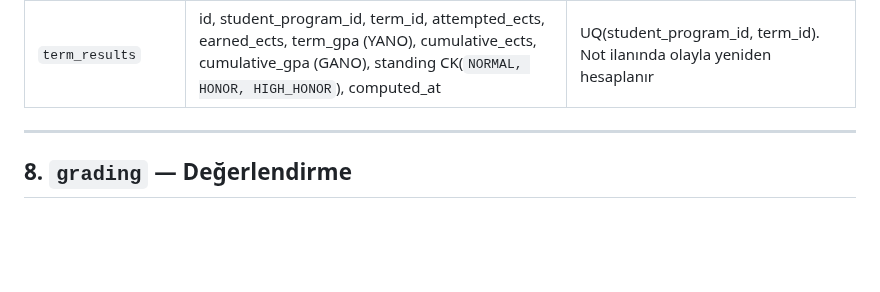
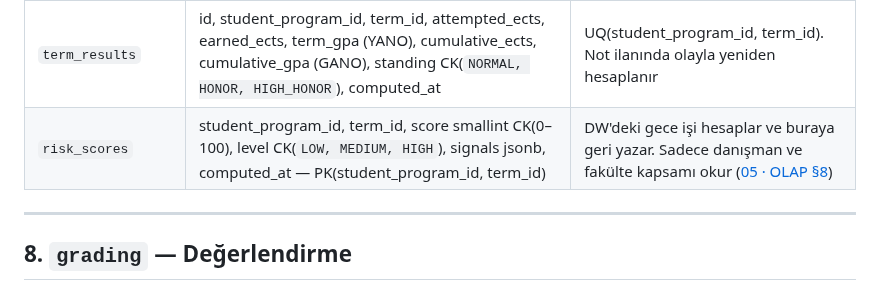
Before and after one commit to CAPELLAX02/agora, a Markdown page: docs/mimari/04-veri-modeli-oltp.md, the part around the change. Rendered like a GitHub page; blank space fills up the shorter version.

Commit message:
OLAP analitik katman ve erken uyarı tasarımı eklendi

```diff
--- a/docs/mimari/04-veri-modeli-oltp.md
+++ b/docs/mimari/04-veri-modeli-oltp.md
@@ -215,6 +215,7 @@ stateDiagram-v2
 | `enrollments` | id, student_program_id FK, section_id FK, term_id, course_id (denormalize), registration_item_id, attempt_no smallint, is_repeat, attendance_status CK(`CONTINUING, ATTENDANCE_FAIL`), weighted_score numeric(5,2), letter_grade text, grade_points numeric(3,2), ects_snapshot numeric(4,1), credit_snapshot numeric(4,1), counts_in_gpa bool, superseded_by_id FK→enrollments, status CK(`ENROLLED, DROPPED, COMPLETED`), grade_published_at, created_at, version | UQ(student_program_id, section_id). Index(student_program_id, course_id). **Tekrar alınan derste** eski kaydın `counts_in_gpa=false`, `superseded_by_id`=yeni kayıt ("son not geçerli") |
 | `transfer_credits` | id, student_program_id, course_id (yerel karşılık), source_type CK(`TRANSFER, EXEMPTION, MOOC`), source_institution, source_course_name, letter_grade, ects, credited_term_id, decision_ref, decided_by, decided_at | Muafiyet/intibak, edX/Coursera |
 | `term_results` | id, student_program_id, term_id, attempted_ects, earned_ects, term_gpa (YANO), cumulative_ects, cumulative_gpa (GANO), standing CK(`NORMAL, HONOR, HIGH_HONOR`), computed_at | UQ(student_program_id, term_id). Not ilanında olayla yeniden hesaplanır |
+| `risk_scores` | student_program_id, term_id, score smallint CK(0–100), level CK(`LOW, MEDIUM, HIGH`), signals jsonb, computed_at — PK(student_program_id, term_id) | DW'deki gece işi hesaplar ve buraya geri yazar. Sadece danışman ve fakülte kapsamı okur ([05 · OLAP §8](05-analitik-olap.md)) |
 
 ---
 
```
Also changed, not shown: docs/mimari/05-analitik-olap.md (added, +164 -0 lines).
